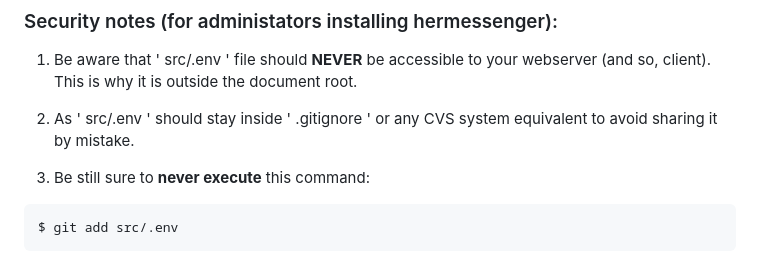
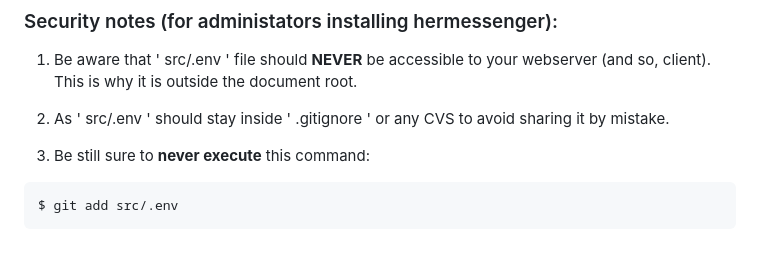
Before and after one commit to BarbeRousseLibre/hermessenger, a Markdown page: README.md, the part around the change. Rendered like a GitHub page.

Commit message:
Text fix

````diff
--- a/README.md
+++ b/README.md
@@ -91,7 +91,7 @@ You can either download the source code from [github](https://github.com/BarbeRo
 
 1. Be aware that ' src/.env ' file should **NEVER** be accessible to your webserver (and so, client). This is why it is outside the document root.
 
-2. As ' src/.env ' should stay inside ' .gitignore ' or any CVS system equivalent to avoid sharing it by mistake.
+2. As ' src/.env ' should stay inside ' .gitignore ' or any CVS to avoid sharing it by mistake.
 
 3. Be still sure to **never execute** this command:
 ```bash
````
